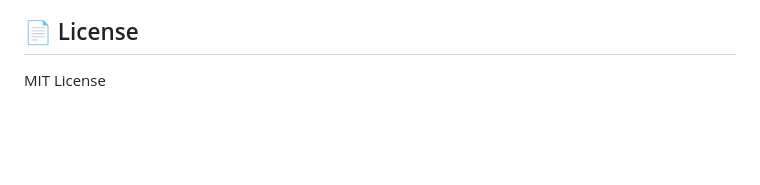
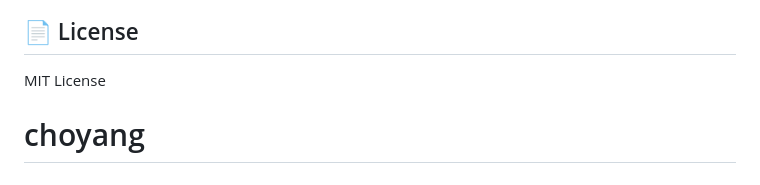
Before and after one commit to seirennn/choyang, a Markdown page: README.md, the part around the change. GitHub-like rendering; blank space fills up the shorter version.

```diff
--- a/README.md
+++ b/README.md
@@ -140,3 +140,4 @@ choyang-cloud-storage-app/
 ## 📄 License
 
 MIT License
+# choyang
```
